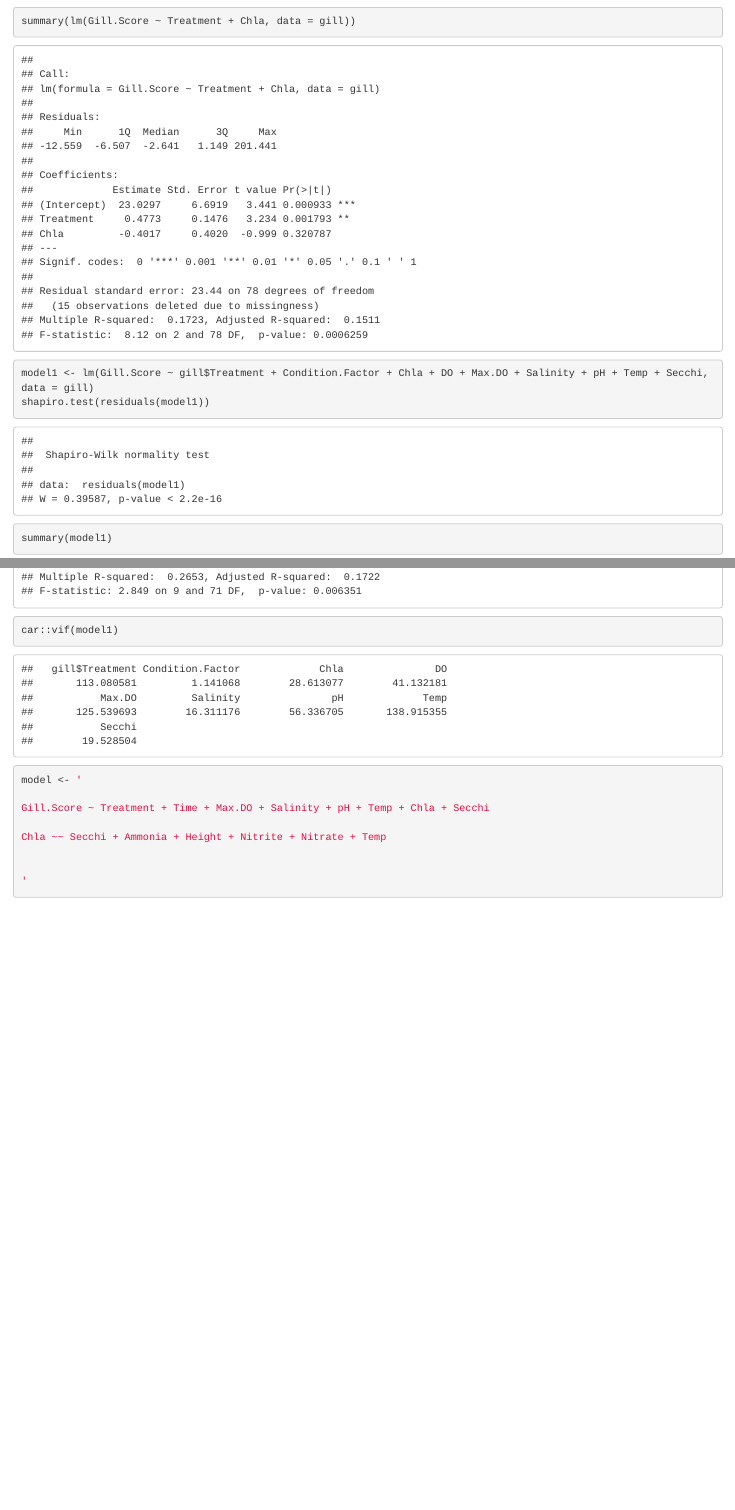
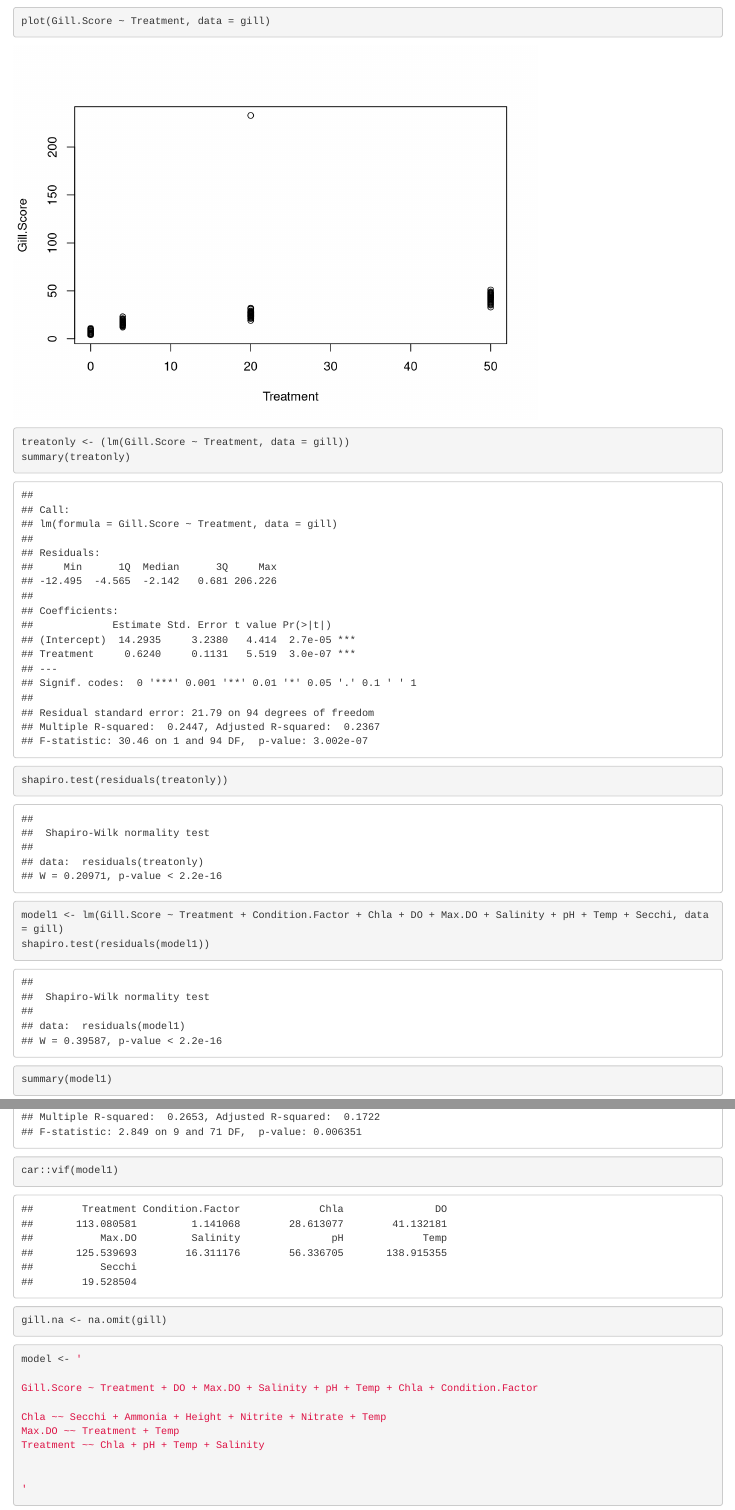
Before and after one commit to radchenkoa5/Exposure-of-Nanobubble-Ozonation-on-Red-Drum, an R Markdown document (Path Analysis Survival.Rmd): the page in a window 1100 px wide, from 1450 px down, and a second part further down, joined at a grey line. Rendered offline with R 4.5, knitr and Pandoc, with nearby package versions; code that draws random numbers runs with fixed seeds of ours; some code elsewhere in the file could not run offline.

Commit message:
Updated Pathway Model for Gills, still having positive definite error message

````diff
--- a/Path Analysis Survival.Rmd
+++ b/Path Analysis Survival.Rmd
@@ -28,12 +28,19 @@ test.data <- data[-training.samples, ]
 
 
 ```{r}
-summary(lm(Gill.Score ~ Treatment + Chla, data = gill))
+plot(Gill.Score ~ Treatment, data = gill)
 ```
 
 
 ```{r}
-model1 <- lm(Gill.Score ~ gill$Treatment + Condition.Factor + Chla + DO + Max.DO + Salinity + pH + Temp + Secchi, data = gill)
+treatonly <- (lm(Gill.Score ~ Treatment, data = gill))
+summary(treatonly)
+shapiro.test(residuals(treatonly))
+```
+
+
+```{r}
+model1 <- lm(Gill.Score ~ Treatment + Condition.Factor + Chla + DO + Max.DO + Salinity + pH + Temp + Secchi, data = gill)
 shapiro.test(residuals(model1))
 summary(model1)
 
@@ -43,6 +50,9 @@ summary(model1)
 car::vif(model1)
 ```
 
+```{r}
+gill.na <- na.omit(gill)
+```
 
 
 
@@ -50,9 +60,11 @@ car::vif(model1)
 ```{r}
 model <- '
 
-Gill.Score ~ Treatment + Time + Max.DO + Salinity + pH + Temp + Chla + Secchi
+Gill.Score ~ Treatment + DO + Max.DO + Salinity + pH + Temp + Chla + Condition.Factor
 
 Chla ~~ Secchi + Ammonia + Height + Nitrite + Nitrate + Temp
+Max.DO ~~ Treatment + Temp
+Treatment ~~ Chla + pH + Temp + Salinity
 
 
 '
````
Also changed, not shown: Path Analysis Survival.Rmd (3 more changed lines).
